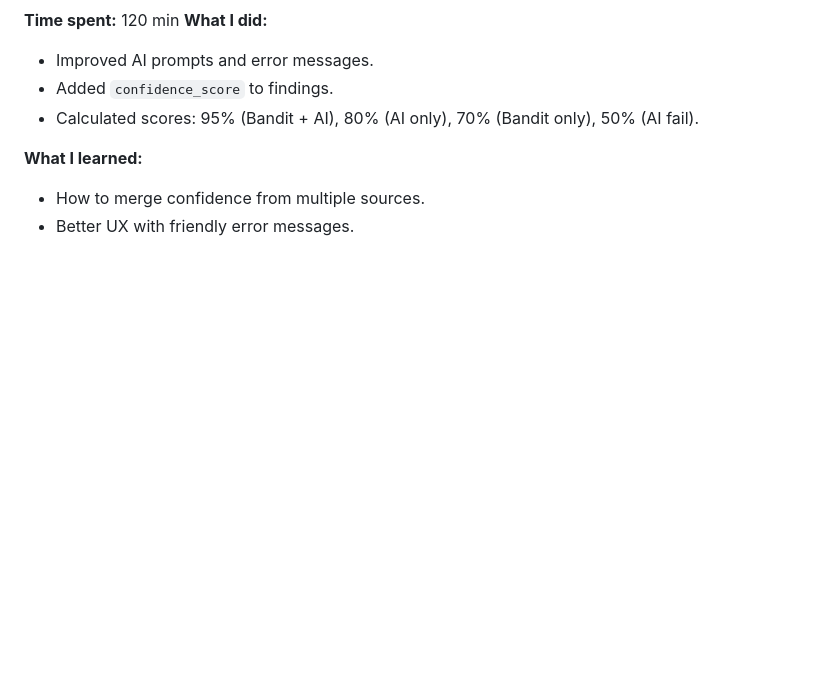
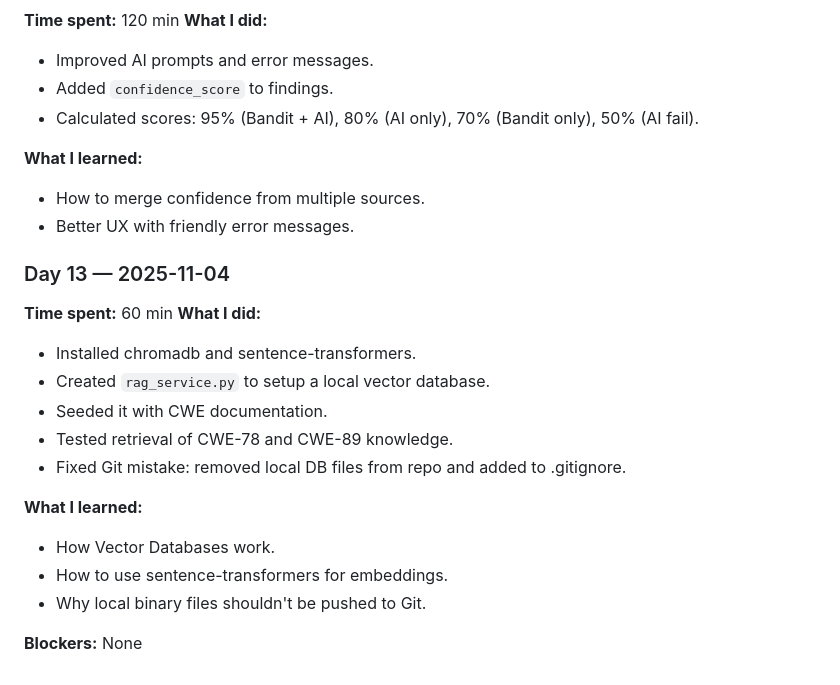
Before and after one commit to itsmekashif295-dotcom/ai-codeguard, a Markdown page: PROGRESS.md, the part around one of its changes. GitHub-like rendering; blank space fills up the shorter version.

Commit message:
docs: mark day 13 complete in progress tracker

```diff
--- a/PROGRESS.md
+++ b/PROGRESS.md
@@ -192,3 +192,20 @@
 **What I learned:**
 - How to merge confidence from multiple sources.
 - Better UX with friendly error messages.
+
+
+### Day 13 — 2025-11-04
+**Time spent:** 60 min
+**What I did:**
+- Installed chromadb and sentence-transformers.
+- Created `rag_service.py` to setup a local vector database.
+- Seeded it with CWE documentation.
+- Tested retrieval of CWE-78 and CWE-89 knowledge.
+- Fixed Git mistake: removed local DB files from repo and added to .gitignore.
+
+**What I learned:**
+- How Vector Databases work.
+- How to use sentence-transformers for embeddings.
+- Why local binary files shouldn't be pushed to Git.
+
+**Blockers:** None
```
Also changed, not shown: other parts of PROGRESS.md (+1 -1 lines).
